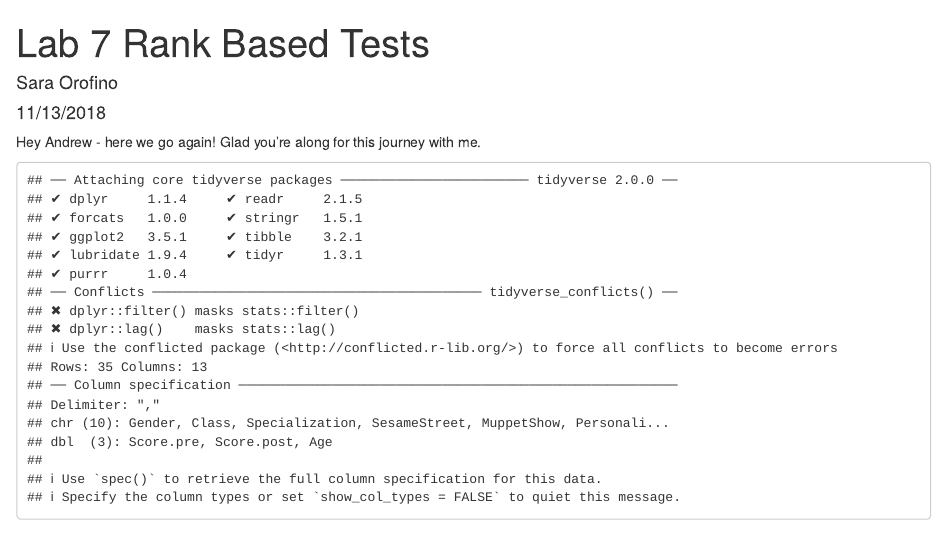
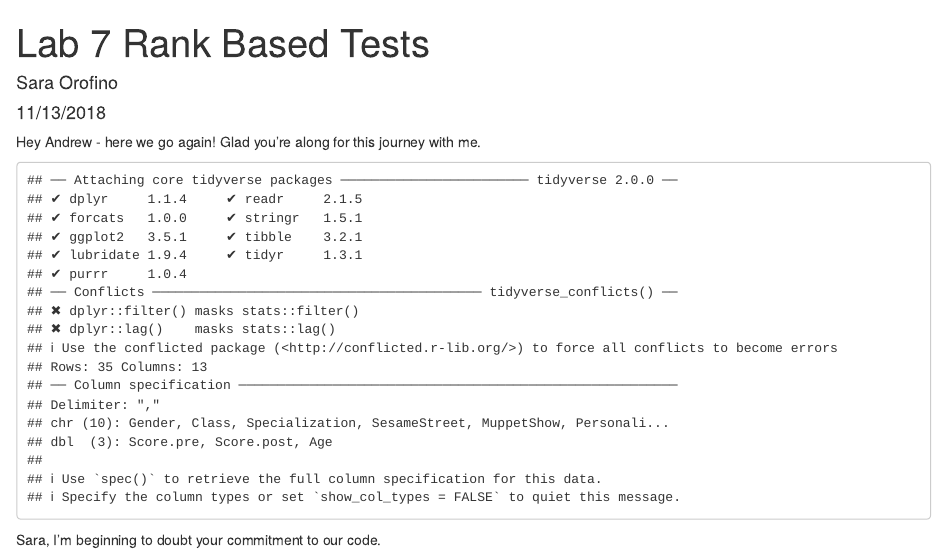
Before and after one commit to saraorofino/lab-7-rank-sara, an R Markdown document (Lab 7 Sara.Rmd): the page in a window 1100 px wide, from its top. Rendered offline with R 4.5, knitr and Pandoc, with nearby package versions.

Commit message:
this is the good stuff

````diff
--- a/Lab 7 Sara.Rmd
+++ b/Lab 7 Sara.Rmd
@@ -17,3 +17,5 @@ library(tidyverse)
 kermit <- read_csv("kermit.csv")
 
 ```
+
+Sara, I'm beginning to doubt your commitment to our code.
````
